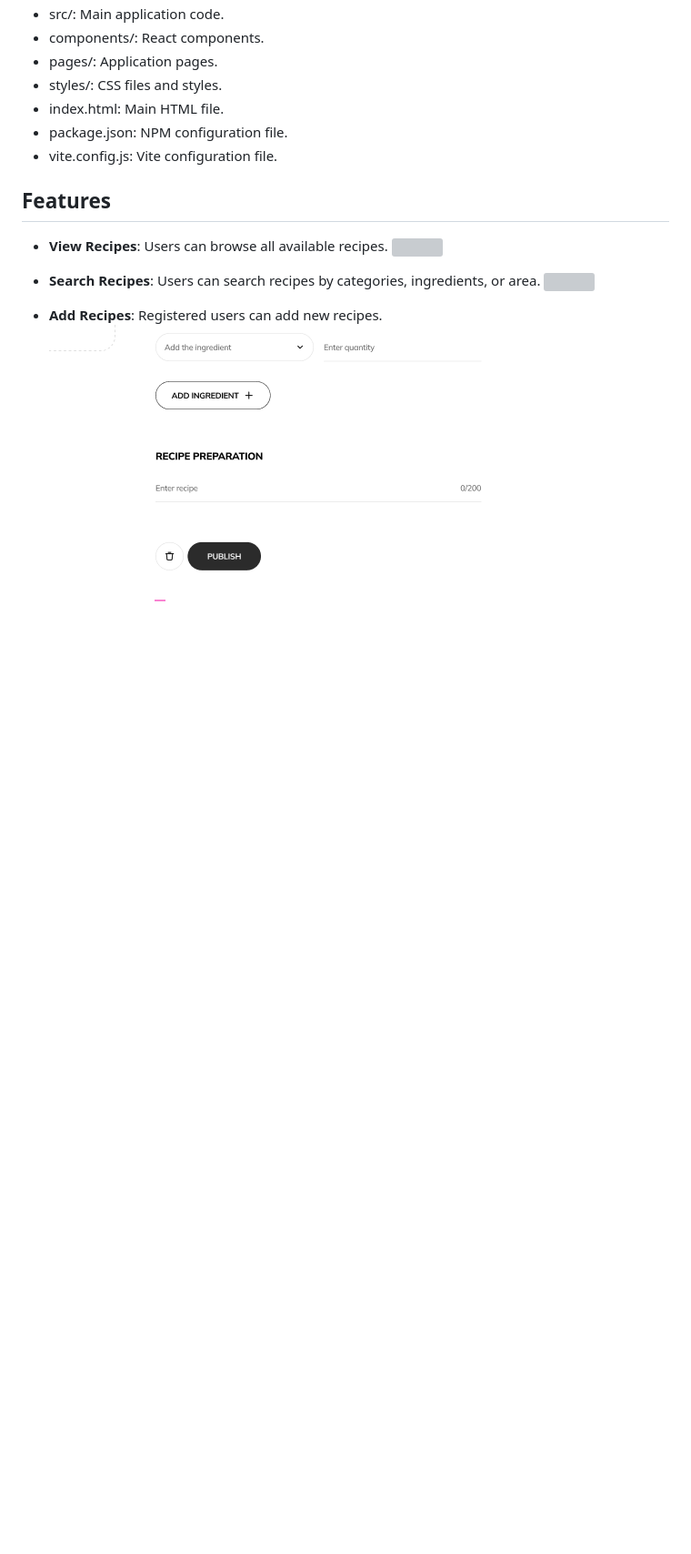
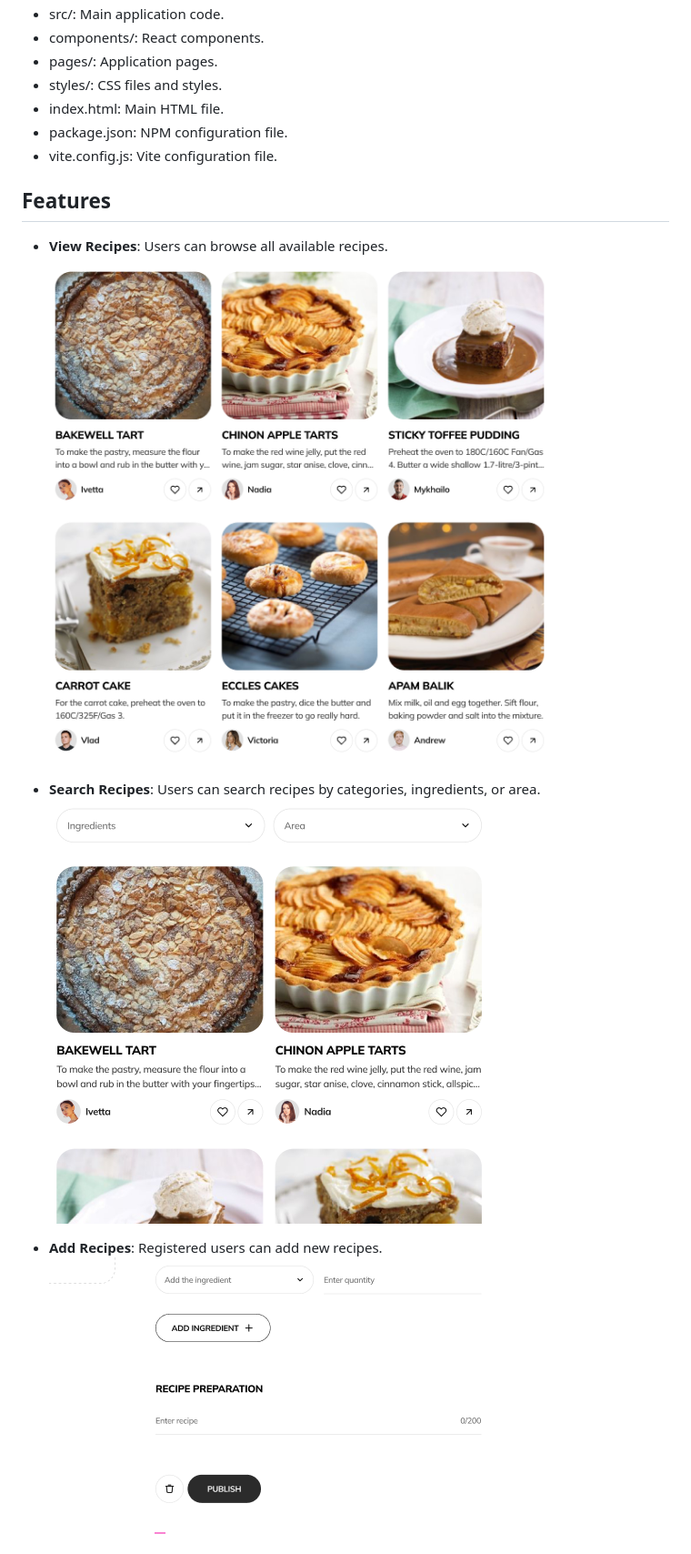
Before and after one commit to MaxSamsonenko/tutorial, a Markdown page: README.md, the part around the change. Shown: that part at 91% size. GitHub-like rendering; blank space fills up the shorter version; grey boxes are pictures that could not be loaded.

```diff
--- a/README.md
+++ b/README.md
@@ -47,10 +47,10 @@ The frontend part of the "Project Foodies" application provides an interface for
 ## Features
 
 - **View Recipes**: Users can browse all available recipes.
-  <img src="./assets/readme/recipe-view.png" />
+  <img src="./readme/recipe-view.png" />
 
 - **Search Recipes**: Users can search recipes by categories, ingredients, or area.
-  <img src="./assets/readme/ingredient-area-search.png" />
+  <img src="./readme/ingredient-area-search.png" />
 
 - **Add Recipes**: Registered users can add new recipes.
   <img src="readme/add-recipe.png" />
```
